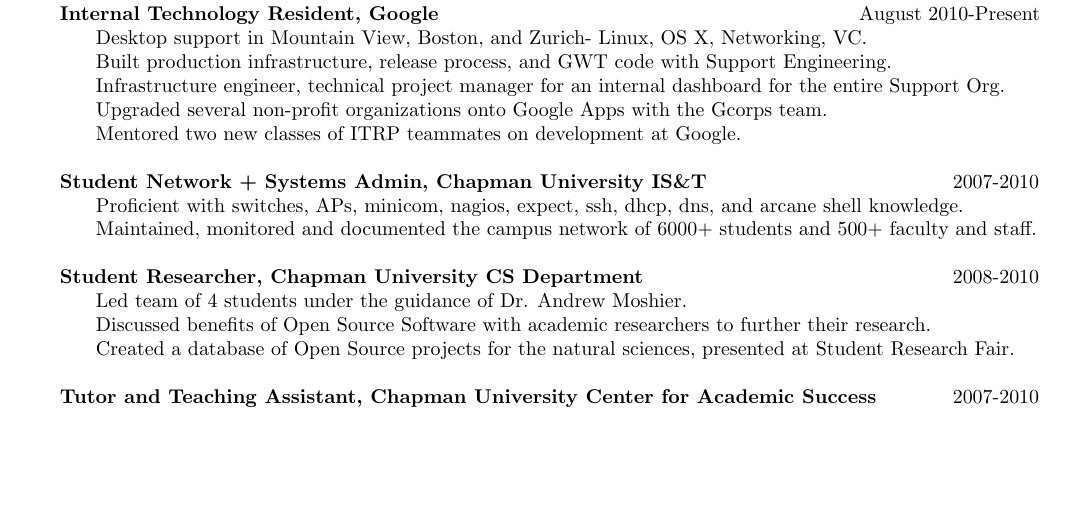
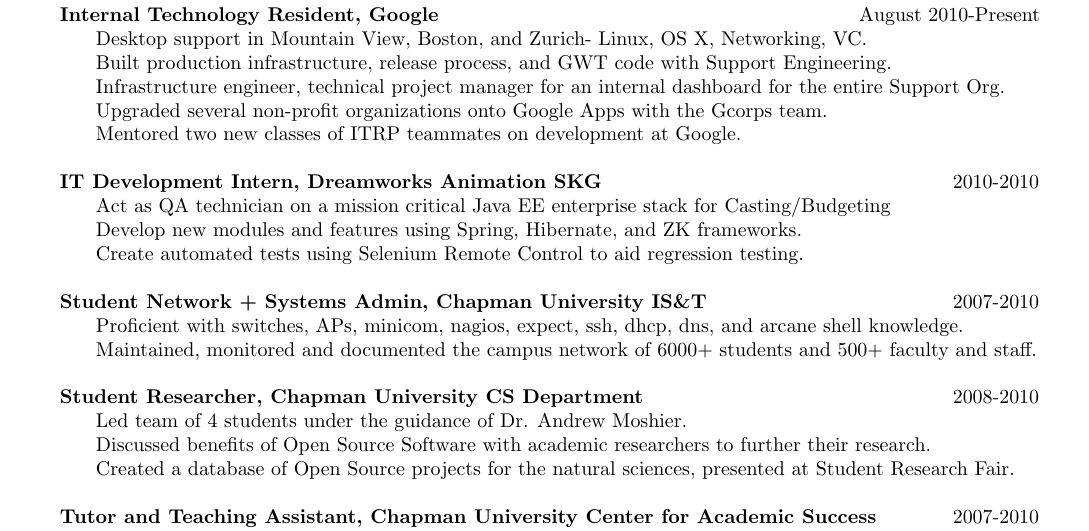
Before and after one commit to Yasumoto/Joe-Resume, a LaTeX CV (JoeSmith.tex): part of the page before the commit and part of page 1 of 2 after it, cut so that both start at the same text, the shorter picture padded with empty space. Compiled offline with pdfLaTeX.

Commit message:
Move Education section to bottom, add Dreamworks internship.. must have not committed back up those changes. ugh.
Signed-off-by: Joe Smith <yasumoto7@gmail.com>

```diff
--- a/JoeSmith.tex
+++ b/JoeSmith.tex
@@ -27,6 +20,11 @@
     Infrastructure engineer, technical project manager for an internal dashboard for the entire Support Org.\\
     Upgraded several non-profit organizations onto Google Apps with the Gcorps team.\\
     Mentored two new classes of ITRP teammates on development at Google.\\
+\\
+  \hspace{-0.25in}{\bf IT Development Intern, Dreamworks Animation SKG} \> \> 2010-2010\\
+    Act as QA technician on a mission critical Java EE enterprise stack for Casting/Budgeting\\
+    Develop new modules and features using Spring, Hibernate, and ZK frameworks.\\
+    Create automated tests using Selenium Remote Control to aid regression testing.\\
 \\
   \hspace{-0.25in}{\bf Student Network + Systems Admin, Chapman University IS\&T} \> \> 2007-2010\\
     Proficient with switches, APs, minicom, nagios, expect, ssh, dhcp, dns, and arcane shell knowledge.\\
```
Also changed, not shown: JoeSmith.pdf, JoeSmith.tex (14 more changed lines).
